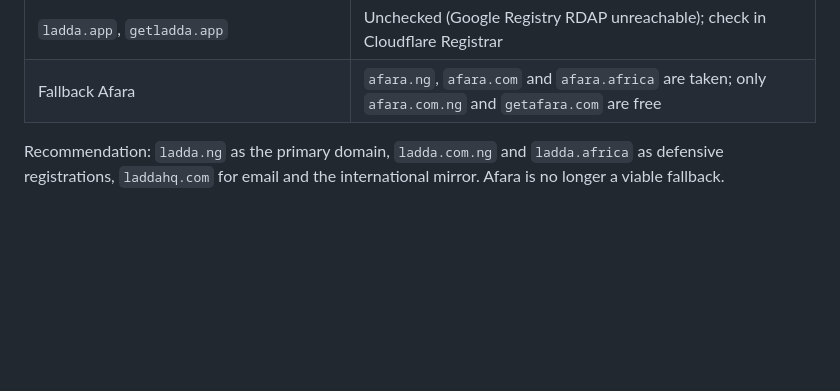
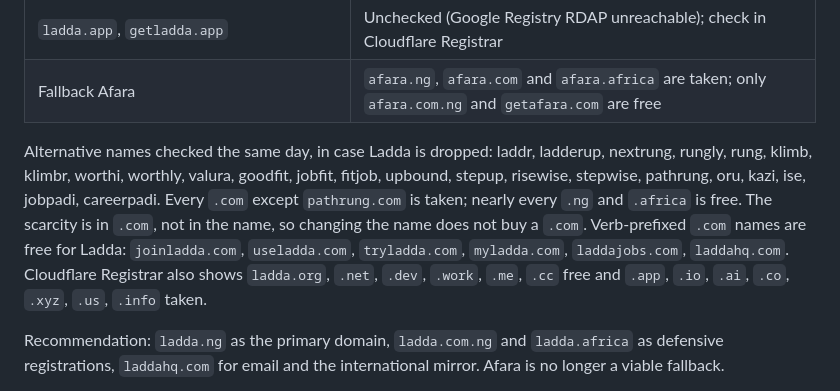
Before and after one commit to soundn/buildyourvalue, a Markdown page: brand/README.md, the part around the change. GitHub-like rendering; blank space fills up the shorter version.

Commit message:
docs: record alternative-name and TLD availability for the brand
Co-Authored-By: Claude Fable 5.1 <noreply@anthropic.com>
Claude-Session: https://claude.ai/code/session_01DegLqyTp4ZUoS4YrEwk5ih

```diff
--- a/brand/README.md
+++ b/brand/README.md
@@ -51,6 +51,15 @@ rdap.nic.africa; `.app` could not be reached from the research environment):
 | `getladda.ng`, `laddahq.ng`, `getladda.africa`, `laddahq.africa` | Available |
 | `ladda.app`, `getladda.app` | Unchecked (Google Registry RDAP unreachable); check in Cloudflare Registrar |
 | Fallback Afara | `afara.ng`, `afara.com` and `afara.africa` are taken; only `afara.com.ng` and `getafara.com` are free |
+
+Alternative names checked the same day, in case Ladda is dropped: laddr, ladderup, nextrung,
+rungly, rung, klimb, klimbr, worthi, worthly, valura, goodfit, jobfit, fitjob, upbound,
+stepup, risewise, stepwise, pathrung, oru, kazi, ise, jobpadi, careerpadi. Every `.com`
+except `pathrung.com` is taken; nearly every `.ng` and `.africa` is free. The scarcity is in
+`.com`, not in the name, so changing the name does not buy a `.com`. Verb-prefixed `.com`
+names are free for Ladda: `joinladda.com`, `useladda.com`, `tryladda.com`, `myladda.com`,
+`laddajobs.com`, `laddahq.com`. Cloudflare Registrar also shows `ladda.org`, `.net`, `.dev`,
+`.work`, `.me`, `.cc` free and `.app`, `.io`, `.ai`, `.co`, `.xyz`, `.us`, `.info` taken.
 
 Recommendation: `ladda.ng` as the primary domain, `ladda.com.ng` and `ladda.africa` as
 defensive registrations, `laddahq.com` for email and the international mirror. Afara is no
```
